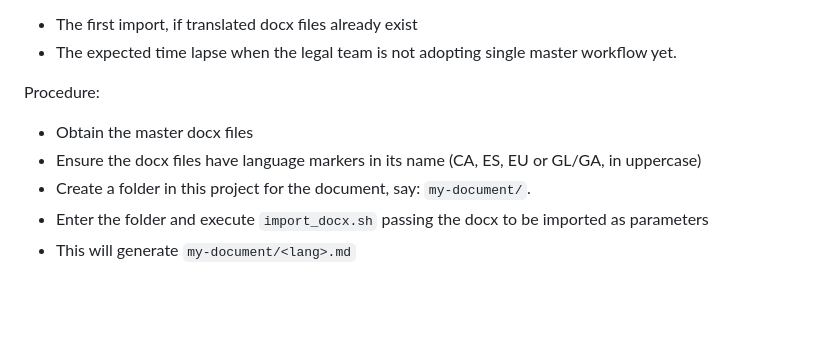
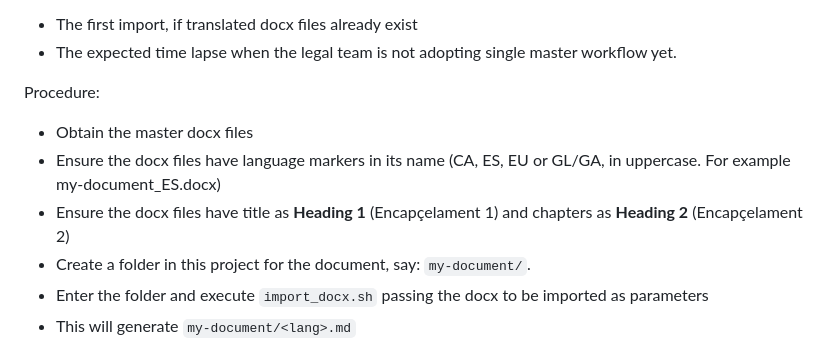
Before and after one commit to Som-Energia/legal-texts, a Markdown page: README.md, the part around the change. GitHub-like rendering; blank space fills up the shorter version.

Commit message:
📝 Add comments to README

```diff
--- a/README.md
+++ b/README.md
@@ -107,7 +107,8 @@ Still having docx files for several languages to be imported has sense in the fo
 Procedure:
 
 - Obtain the master docx files
-- Ensure the docx files have language markers in its name (CA, ES, EU or GL/GA, in uppercase)
+- Ensure the docx files have language markers in its name (CA, ES, EU or GL/GA, in uppercase. For example my-document_ES.docx)
+- Ensure the docx files have title as **Heading 1** (Encapçelament 1) and chapters as **Heading 2** (Encapçelament 2)
 - Create a folder in this project for the document, say: `my-document/`.
 - Enter the folder and execute `import_docx.sh` passing the docx to be imported as parameters
 - This will generate `my-document/<lang>.md`
```
